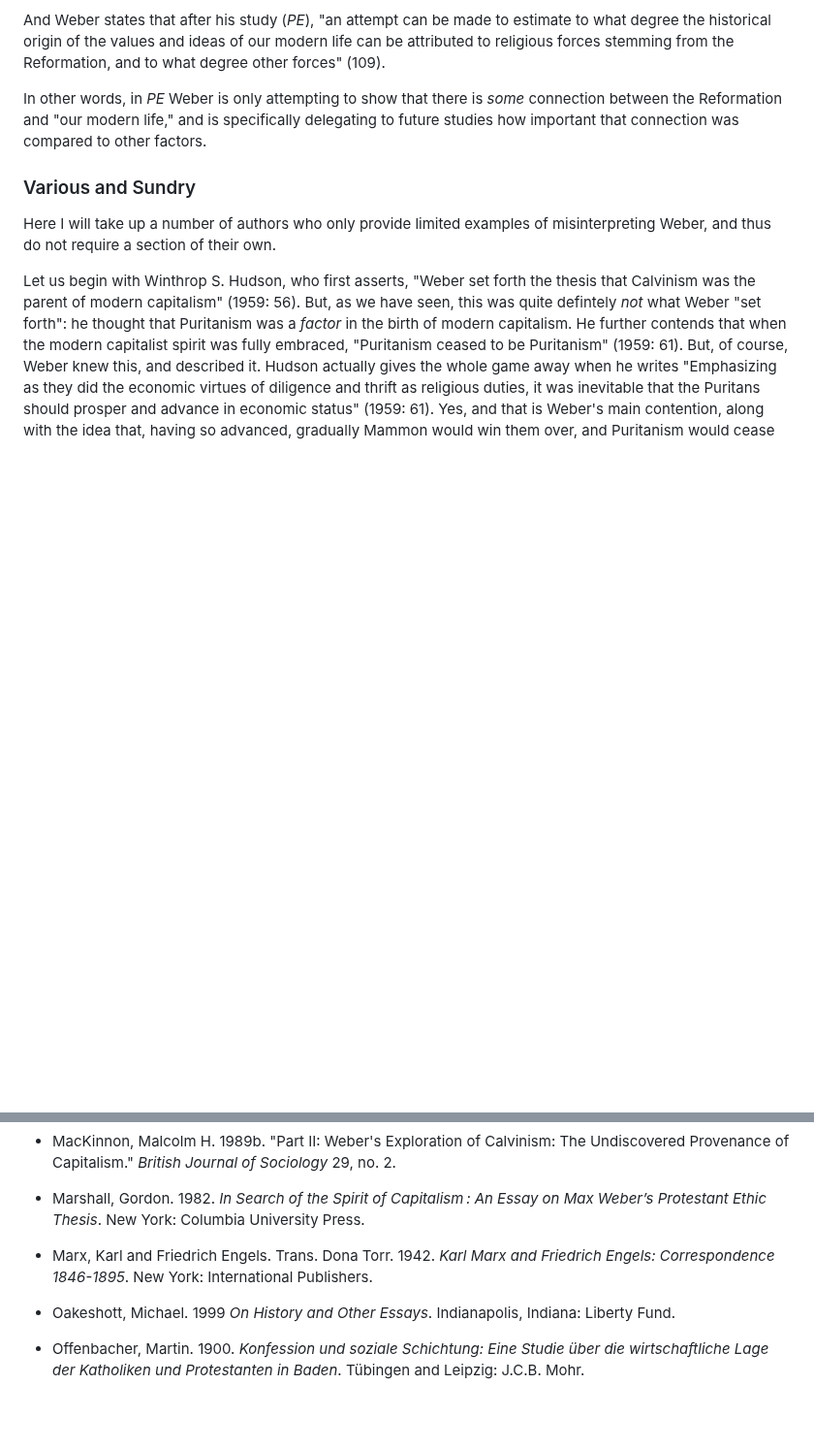
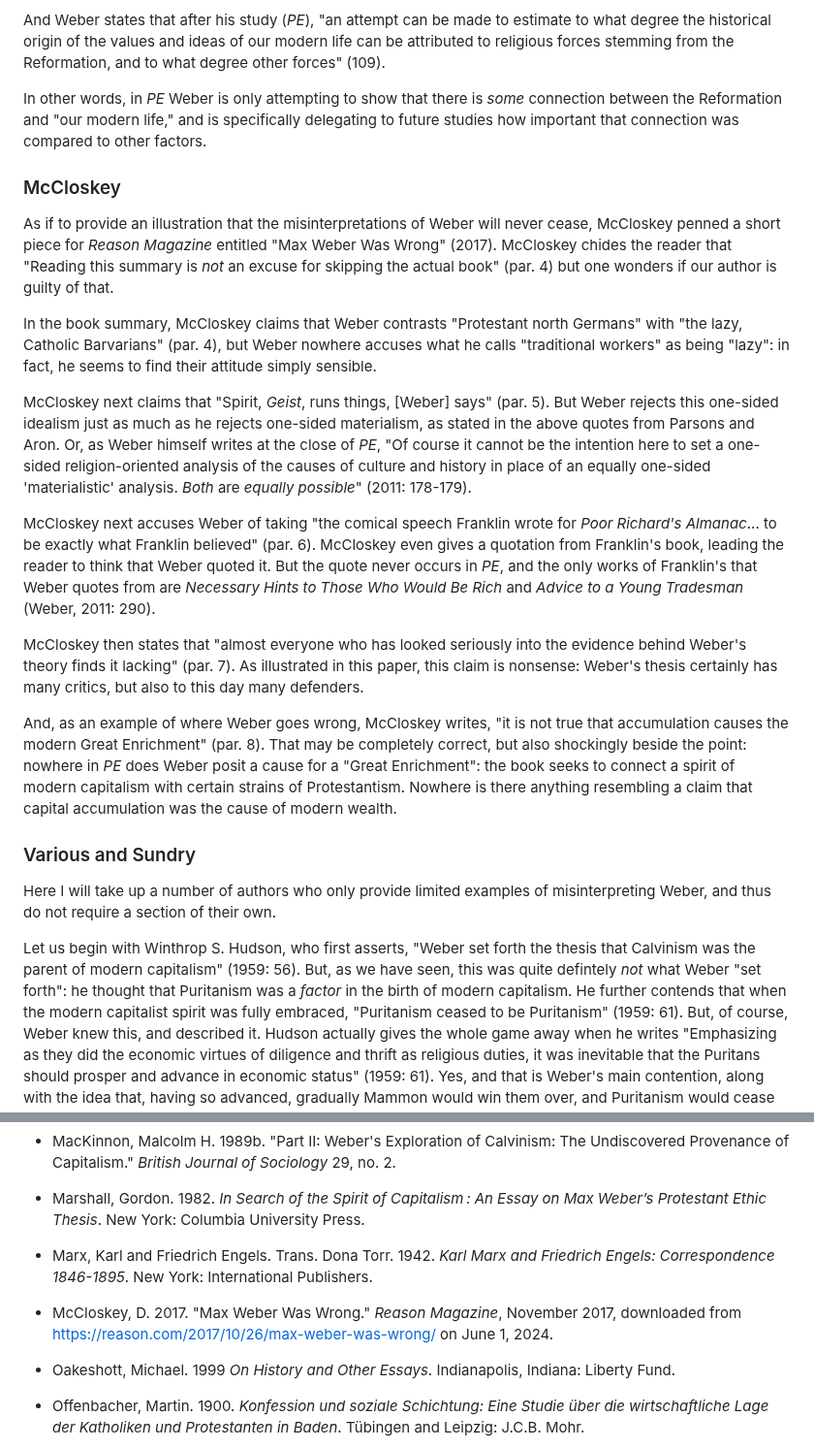
Before and after one commit to gcallah/work, a Markdown page: chaps/weber.md, 2 parts joined by grey strips. Shown at 97% size. Rendered like a GitHub page; blank space fills up the shorter version.

Commit message:
Added McCloskey to Weber.

```diff
--- a/chaps/weber.md
+++ b/chaps/weber.md
@@ -338,6 +338,37 @@ In other words, in *PE* Weber is only attempting to show that there is *some* co
 factors.
 
 
+### McCloskey
+
+As if to provide an illustration that the misinterpretations of Weber will never cease, McCloskey penned a short piece
+for *Reason Magazine* entitled "Max Weber Was Wrong" (2017). McCloskey chides the reader that "Reading this summary is
+*not* an excuse for skipping the actual book" (par. 4) but one wonders if our author is guilty of that.
+
+In the book summary, McCloskey claims that Weber contrasts "Protestant north Germans" with "the lazy, Catholic
+Barvarians" (par. 4), but Weber nowhere accuses what he calls "traditional workers" as being "lazy": in fact, he seems
+to find their attitude simply sensible.
+
+McCloskey next claims that "Spirit, *Geist*, runs things, [Weber] says" (par. 5). But Weber rejects this one-sided
+idealism just as much as he rejects one-sided materialism, as stated in the above quotes from Parsons and Aron. Or, as
+Weber himself writes at the close of *PE*, "Of course it cannot be the intention here to set a one-sided
+religion-oriented analysis of the causes of culture and history in place of an equally one-sided 'materialistic'
+analysis. *Both* are *equally possible*" (2011: 178-179).
+
+McCloskey next accuses Weber of taking "the comical speech Franklin wrote for *Poor Richard's Almanac*... to be exactly
+what Franklin believed" (par. 6). McCloskey even gives a quotation from Franklin's book, leading the reader to think that Weber
+quoted it. But the quote never occurs in *PE*, and the only works of Franklin's that Weber quotes from are *Necessary
+Hints to Those Who Would Be Rich* and *Advice to a Young Tradesman* (Weber, 2011: 290).
+
+McCloskey then states that "almost everyone who has looked seriously into the evidence behind Weber's theory finds it
+lacking" (par. 7). As illustrated in this paper, this claim is nonsense: Weber's thesis certainly has many critics, but
+also to this day many defenders.
+
+And, as an example of where Weber goes wrong, McCloskey writes, "it is not true that accumulation causes the modern
+Great Enrichment" (par. 8). That may be completely correct, but also shockingly beside the point: nowhere in *PE* does
+Weber posit a cause for a "Great Enrichment": the book seeks to connect a spirit of modern capitalism with certain
+strains of Protestantism. Nowhere is there anything resembling a claim that capital accumulation was the cause of modern
+wealth.
+
 ### Various and Sundry
 
 Here I will take up a number of authors who only provide limited examples of misinterpreting Weber, and thus do not
@@ -541,6 +572,9 @@ New York: Currency.
 - Marx, Karl and Friedrich Engels. Trans. Dona Torr. 1942. *Karl Marx and Friedrich Engels: Correspondence 1846-1895*.
     New York: International Publishers.
 
+- McCloskey, D. 2017. "Max Weber Was Wrong." *Reason Magazine*, November 2017, downloaded from
+    https://reason.com/2017/10/26/max-weber-was-wrong/ on June 1, 2024.
+
 - Oakeshott, Michael. 1999 *On History and Other Essays*. Indianapolis, Indiana: Liberty Fund.
 
 - Offenbacher, Martin. 1900. *Konfession und soziale Schichtung: Eine Studie über die wirtschaftliche Lage der
```
